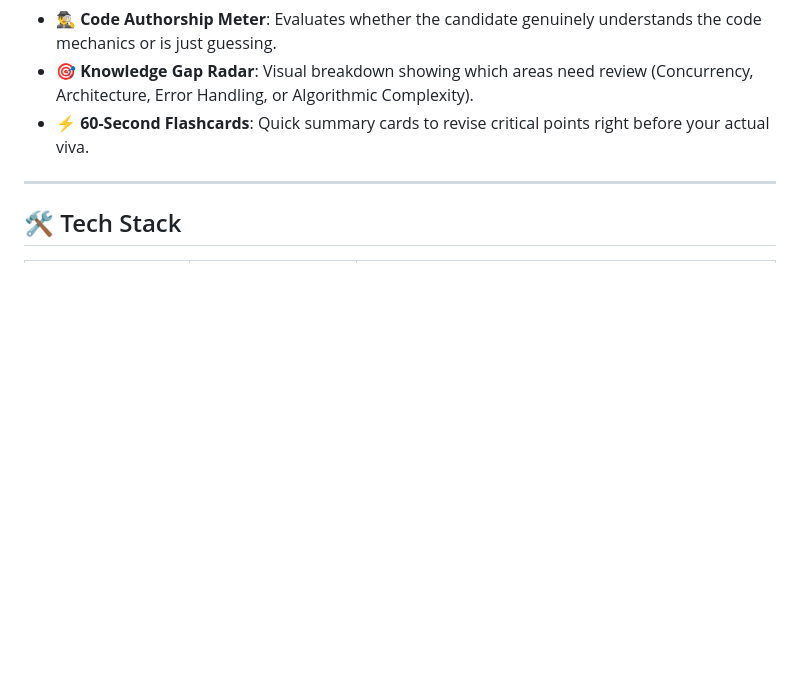
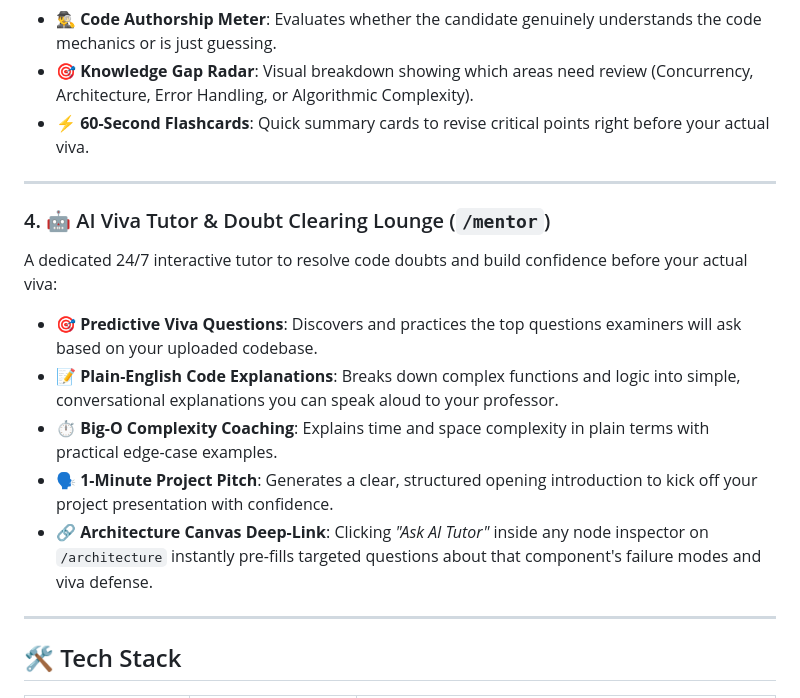
Before and after one commit to noescape78/AI_VIVA_EXAMINER, a Markdown page: README.md, the part around the change. Rendered like a GitHub page; blank space fills up the shorter version.

Commit message:
docs: add AI Viva Tutor and Doubt Clearing to README

```diff
--- a/README.md
+++ b/README.md
@@ -105,6 +105,18 @@ Practice answering technical questions out loud with three realistic examiner st
 
 ---
 
+### 4. 🤖 AI Viva Tutor & Doubt Clearing Lounge (`/mentor`)
+
+A dedicated 24/7 interactive tutor to resolve code doubts and build confidence before your actual viva:
+
+- 🎯 **Predictive Viva Questions**: Discovers and practices the top questions examiners will ask based on your uploaded codebase.
+- 📝 **Plain-English Code Explanations**: Breaks down complex functions and logic into simple, conversational explanations you can speak aloud to your professor.
+- ⏱️ **Big-O Complexity Coaching**: Explains time and space complexity in plain terms with practical edge-case examples.
+- 🗣️ **1-Minute Project Pitch**: Generates a clear, structured opening introduction to kick off your project presentation with confidence.
+- 🔗 **Architecture Canvas Deep-Link**: Clicking *"Ask AI Tutor"* inside any node inspector on `/architecture` instantly pre-fills targeted questions about that component's failure modes and viva defense.
+
+---
+
 ## 🛠️ Tech Stack
 
 | Component | Technology | Purpose |
```
